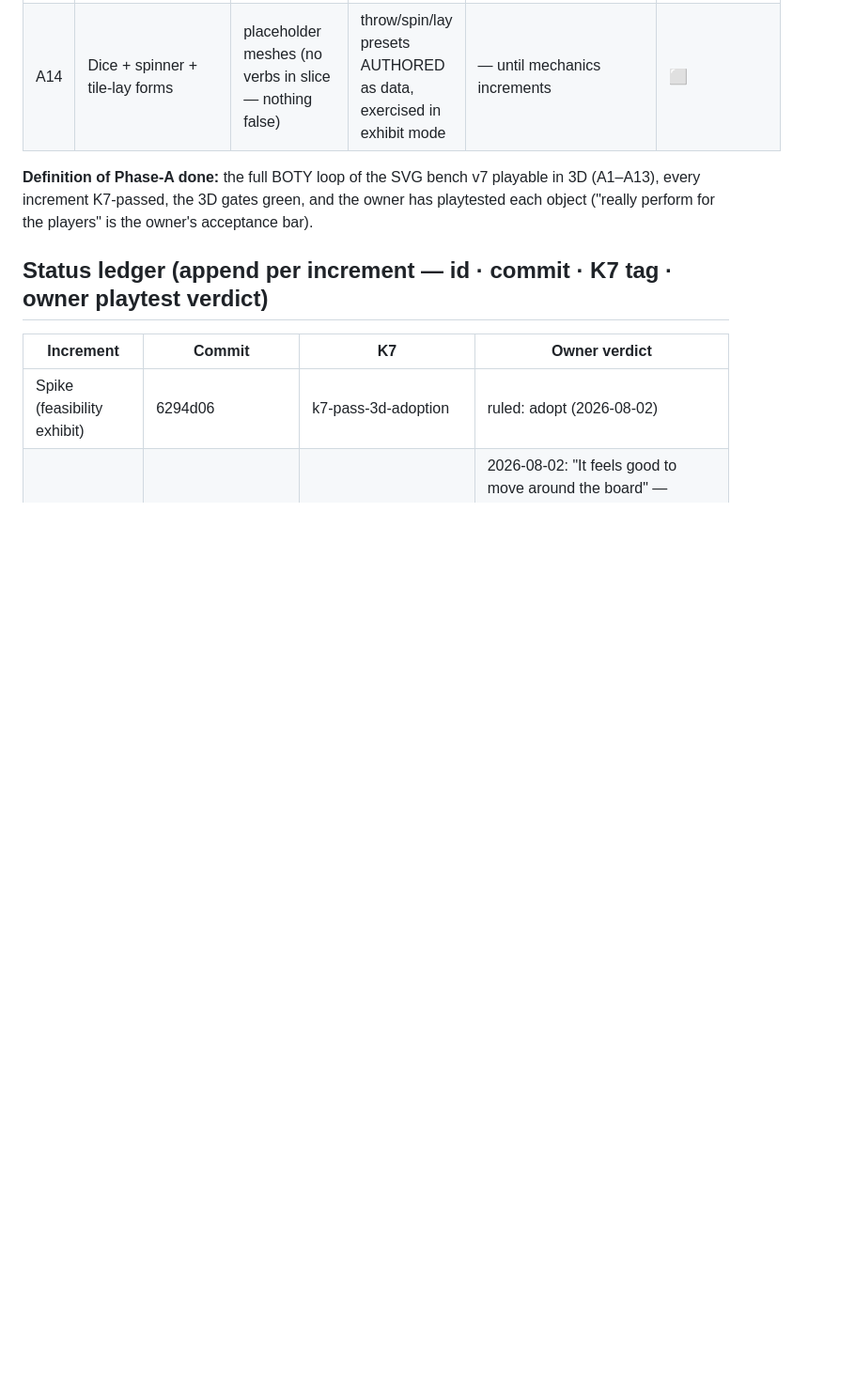
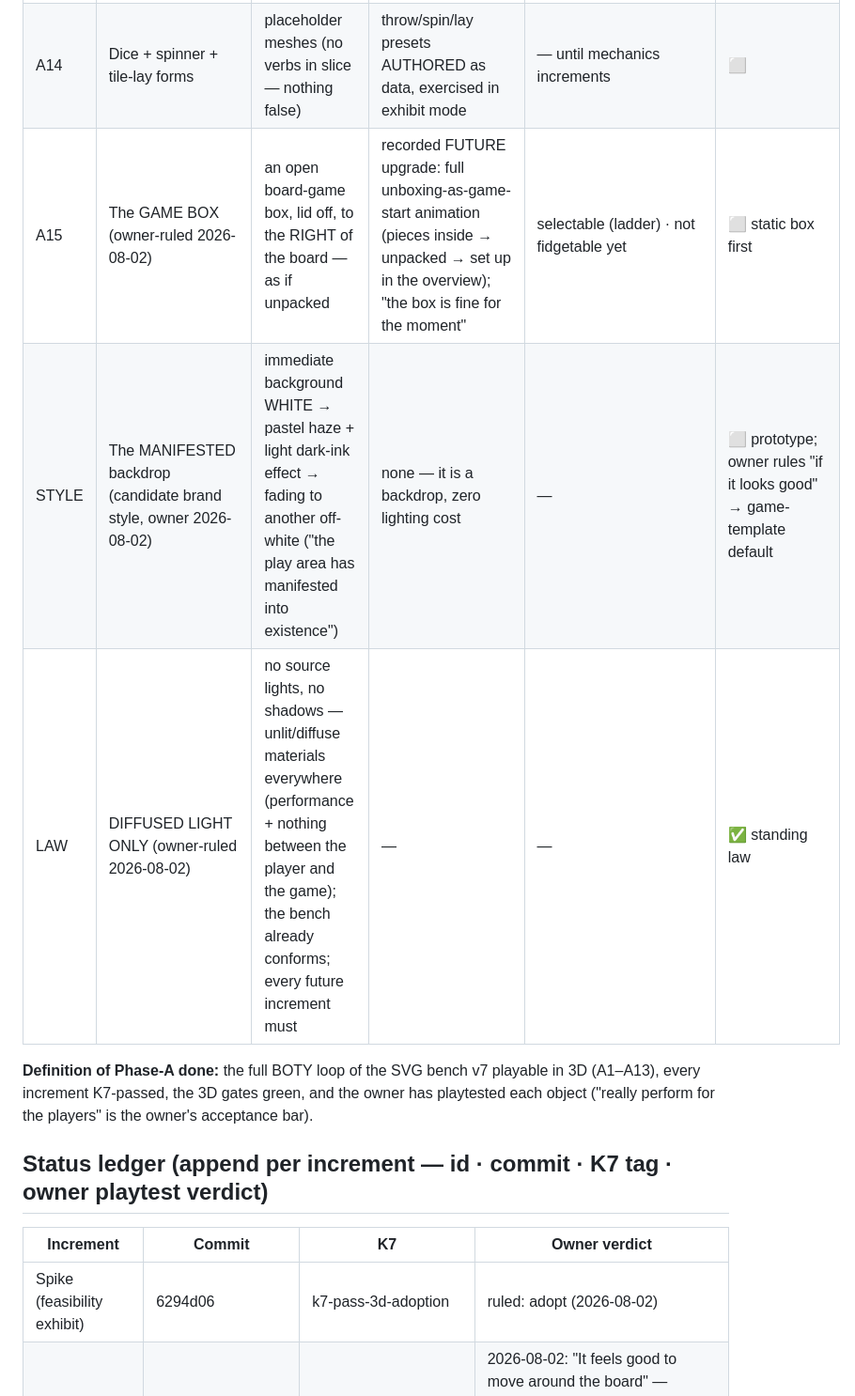
Before and after one commit to Micheal-Gregor/tabletop_platform, a Markdown page: governance/3D-ROADMAP.md, the part around one of its changes. Shown at 94% size. GitHub-like rendering; blank space fills up the shorter version.

```diff
--- a/governance/3D-ROADMAP.md
+++ b/governance/3D-ROADMAP.md
@@ -67,6 +71,9 @@ keep running; nothing certified is abandoned.
 | A12 | Standings + log + chrome | flat panels on the table + HTML chrome (I-51d) | active-row pulse (structural) | row click → camera focus | ⬜ |
 | A13 | Persistence + drills parity | — | — | autosave/resume/export; GD + VG gates extended to the 3D bench | ⬜ REQUIRED for Phase A completion |
 | A14 | Dice + spinner + tile-lay forms | placeholder meshes (no verbs in slice — nothing false) | throw/spin/lay presets AUTHORED as data, exercised in exhibit mode | — until mechanics increments | ⬜ |
+| A15 | The GAME BOX (owner-ruled 2026-08-02) | an open board-game box, lid off, to the RIGHT of the board — as if unpacked | recorded FUTURE upgrade: full unboxing-as-game-start animation (pieces inside → unpacked → set up in the overview); "the box is fine for the moment" | selectable (ladder) · not fidgetable yet | ⬜ static box first |
+| STYLE | The MANIFESTED backdrop (candidate brand style, owner 2026-08-02) | immediate background WHITE → pastel haze + light dark-ink effect → fading to another off-white ("the play area has manifested into existence") | none — it is a backdrop, zero lighting cost | — | ⬜ prototype; owner rules "if it looks good" → game-template default |
+| LAW | DIFFUSED LIGHT ONLY (owner-ruled 2026-08-02) | no source lights, no shadows — unlit/diffuse materials everywhere (performance + nothing between the player and the game); the bench already conforms; every future increment must | — | — | ✅ standing law |
 
 **Definition of Phase-A done:** the full BOTY loop of the SVG bench v7 playable in 3D
 (A1–A13), every increment K7-passed, the 3D gates green, and the owner has playtested
```
Also changed, not shown: other parts of governance/3D-ROADMAP.md (+11 -7 lines), INSTRUMENTS/RESOLUTION_RECORD.md (+2 -0 lines).
